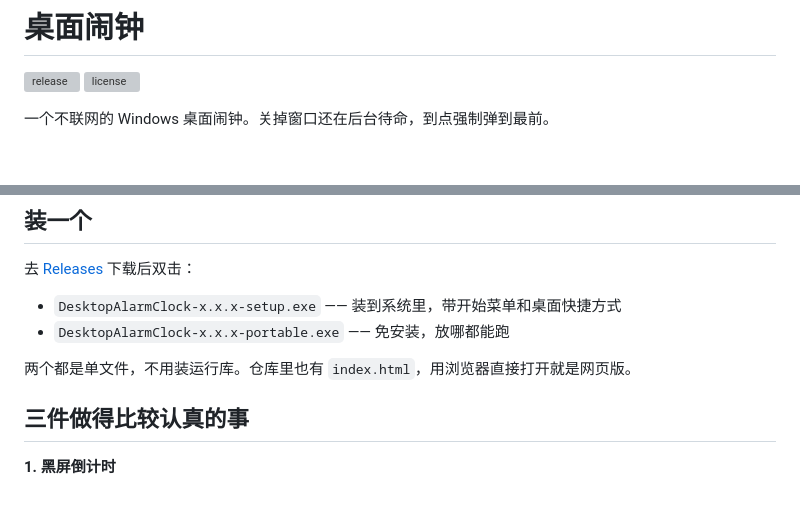
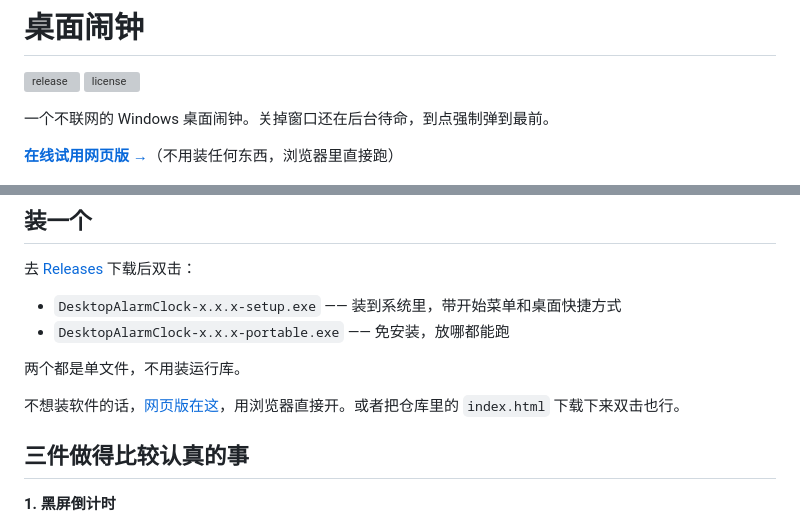
Before and after one commit to Peijy1226/desktop-alarm-clock, a Markdown page: README.md, 2 parts joined by grey strips. Drawn GitHub-style; blank space fills up the shorter version; grey boxes are pictures that could not be loaded.

```diff
--- a/README.md
+++ b/README.md
@@ -4,6 +4,8 @@
 [![license](https://img.shields.io/github/license/Peijy1226/desktop-alarm-clock)](LICENSE)
 
 一个不联网的 Windows 桌面闹钟。关掉窗口还在后台待命，到点强制弹到最前。
+
+**[在线试用网页版 →](https://peijy1226.github.io/desktop-alarm-clock/)**（不用装任何东西，浏览器里直接跑）
 
 ![主界面](docs/screenshot.png)
 
@@ -14,7 +16,9 @@
 - `DesktopAlarmClock-x.x.x-setup.exe` —— 装到系统里，带开始菜单和桌面快捷方式
 - `DesktopAlarmClock-x.x.x-portable.exe` —— 免安装，放哪都能跑
 
-两个都是单文件，不用装运行库。仓库里也有 `index.html`，用浏览器直接打开就是网页版。
+两个都是单文件，不用装运行库。
+
+不想装软件的话，[网页版在这](https://peijy1226.github.io/desktop-alarm-clock/)，用浏览器直接开。或者把仓库里的 `index.html` 下载下来双击也行。
 
 ## 三件做得比较认真的事
 
```
Also changed, not shown: docs/social-preview.png (added).
